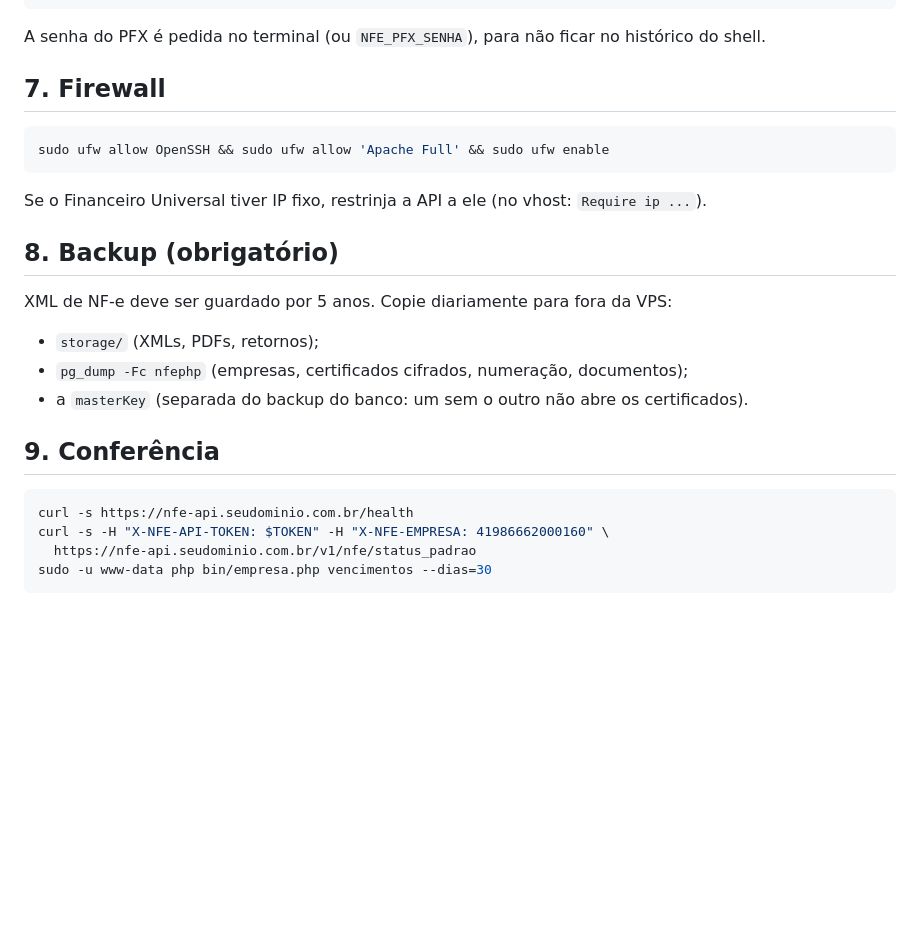
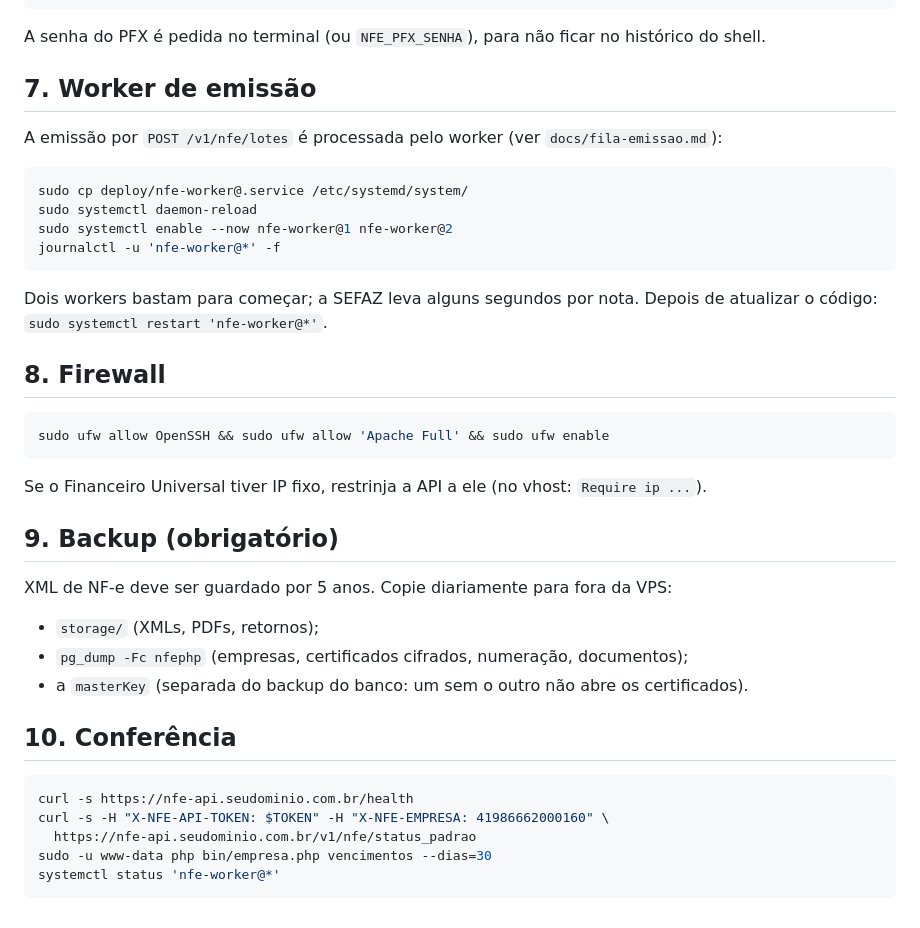
Before and after one commit to xandebbmp/nfe-integracao, a Markdown page: docs/deploy-vps.md, the part around the change. GitHub-like rendering; blank space fills up the shorter version.

Commit message:
docs: documenta fila de emissao e worker na VPS
Co-Authored-By: Claude Opus 5.5 <noreply@anthropic.com>
Claude-Session: https://claude.ai/code/session_01Wbh1oo1GweTp4fpDqpDXAY

````diff
--- a/docs/deploy-vps.md
+++ b/docs/deploy-vps.md
@@ -87,7 +87,21 @@ sudo -u www-data php bin/empresa.php numeracao --cnpj=41986662000160 --serie=1 -
 
 A senha do PFX é pedida no terminal (ou `NFE_PFX_SENHA`), para não ficar no histórico do shell.
 
-## 7. Firewall
+## 7. Worker de emissão
+
+A emissão por `POST /v1/nfe/lotes` é processada pelo worker (ver `docs/fila-emissao.md`):
+
+```bash
+sudo cp deploy/nfe-worker@.service /etc/systemd/system/
+sudo systemctl daemon-reload
+sudo systemctl enable --now nfe-worker@1 nfe-worker@2
+journalctl -u 'nfe-worker@*' -f
+```
+
+Dois workers bastam para começar; a SEFAZ leva alguns segundos por nota.
+Depois de atualizar o código: `sudo systemctl restart 'nfe-worker@*'`.
+
+## 8. Firewall
 
 ```bash
 sudo ufw allow OpenSSH && sudo ufw allow 'Apache Full' && sudo ufw enable
@@ -95,7 +109,7 @@ sudo ufw allow OpenSSH && sudo ufw allow 'Apache Full' && sudo ufw enable
 
 Se o Financeiro Universal tiver IP fixo, restrinja a API a ele (no vhost: `Require ip ...`).
 
-## 8. Backup (obrigatório)
+## 9. Backup (obrigatório)
 
 XML de NF-e deve ser guardado por 5 anos. Copie diariamente para fora da VPS:
 
@@ -103,11 +117,12 @@ XML de NF-e deve ser guardado por 5 anos. Copie diariamente para fora da VPS:
 - `pg_dump -Fc nfephp` (empresas, certificados cifrados, numeração, documentos);
 - a `masterKey` (separada do backup do banco: um sem o outro não abre os certificados).
 
-## 9. Conferência
+## 10. Conferência
 
 ```bash
 curl -s https://nfe-api.seudominio.com.br/health
 curl -s -H "X-NFE-API-TOKEN: $TOKEN" -H "X-NFE-EMPRESA: 41986662000160" \
   https://nfe-api.seudominio.com.br/v1/nfe/status_padrao
 sudo -u www-data php bin/empresa.php vencimentos --dias=30
+systemctl status 'nfe-worker@*'
 ```
````
Also changed, not shown: docs/fila-emissao.md (added, +87 -0 lines).
